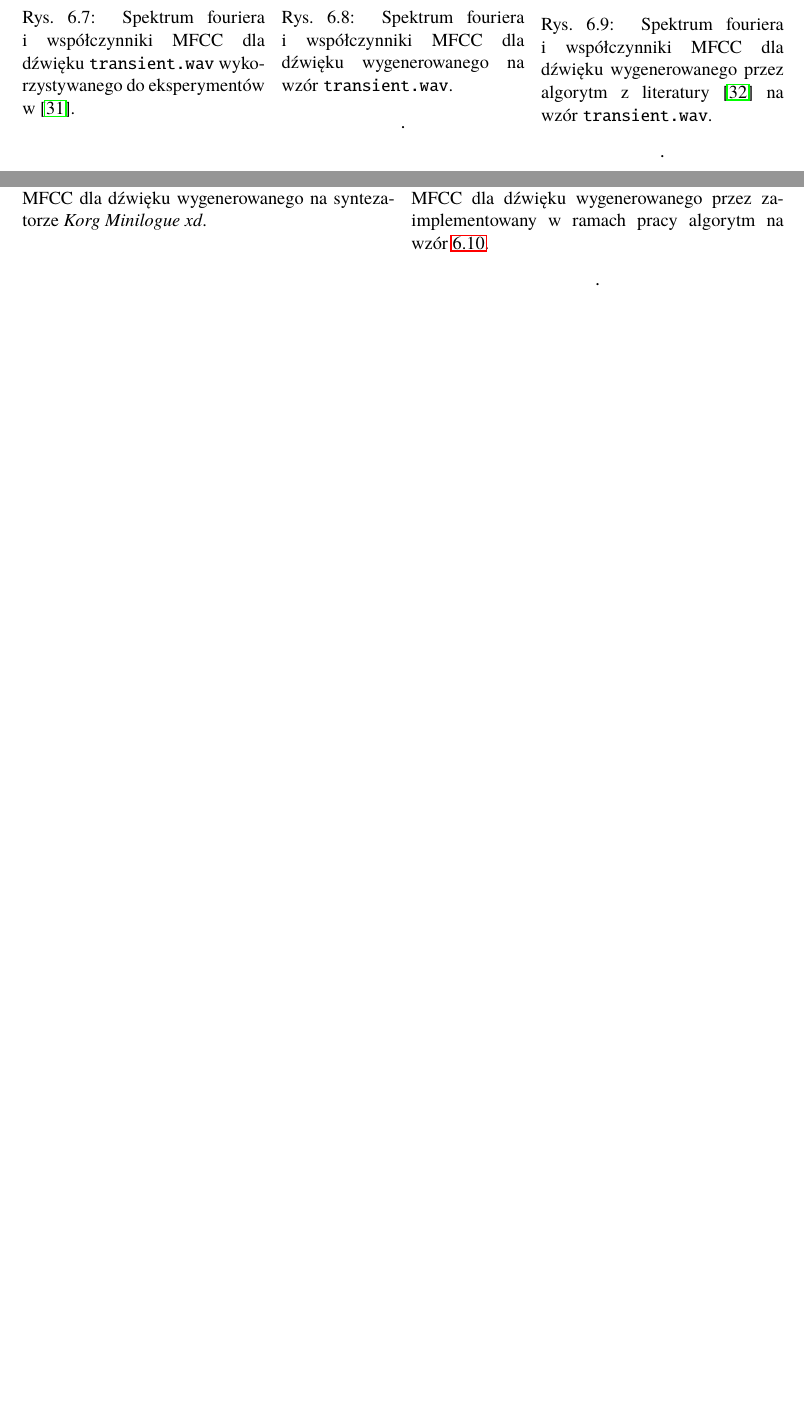
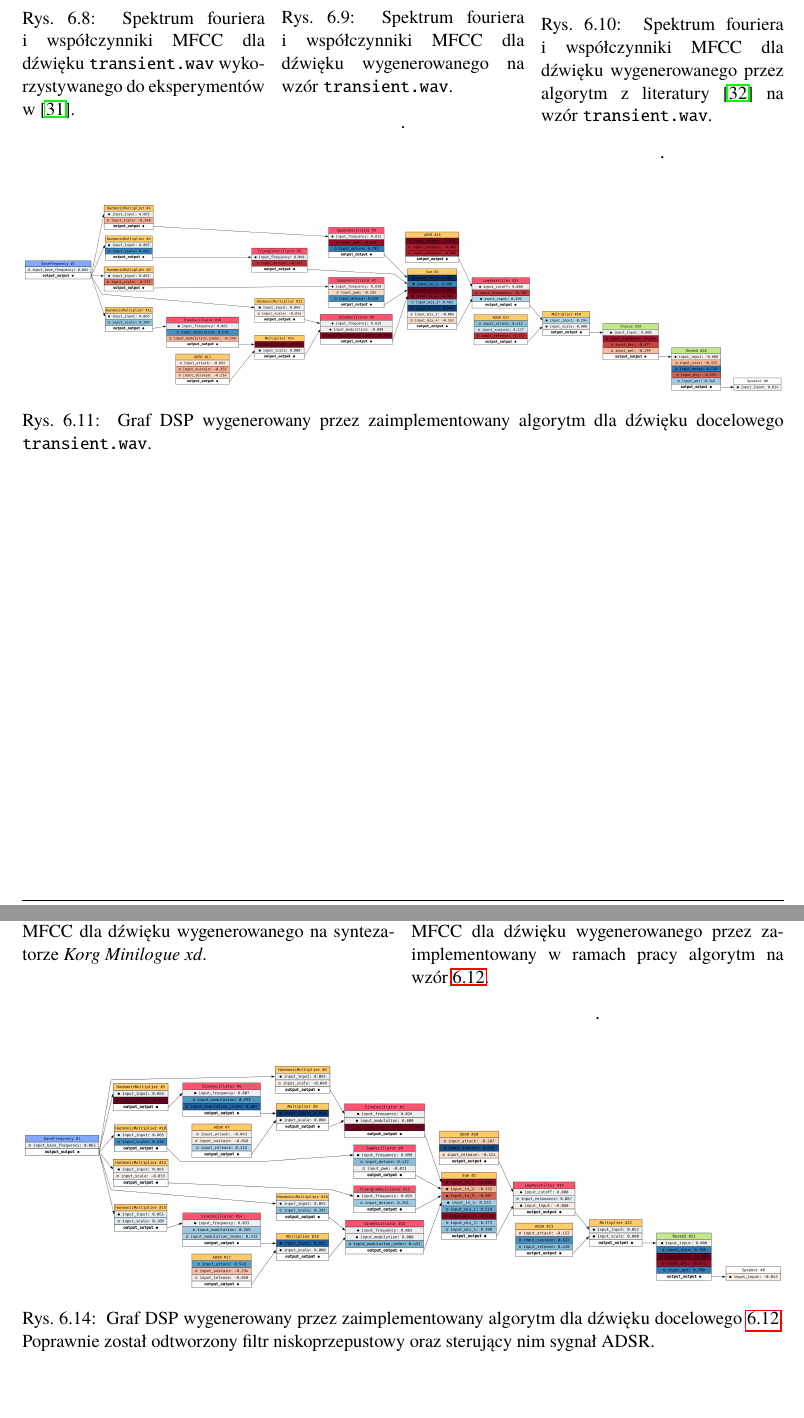
Before and after one commit to Wint3rmute/luthier, a LaTeX thesis (latex/Dyplom.tex, which reads latex/rozdzial06.tex): two parts of pages 42 and 43 of 53 before the commit and two parts of pages 43 and 44 of 54 after it, joined at a grey line, cut so that both start at the same text, the shorter picture padded with empty space. Compiled offline with pdfLaTeX.

Commit message:
add generated graphs to make it all bigger

```diff
--- a/latex/rozdzial06.tex
+++ b/latex/rozdzial06.tex
@@ -105,0 +111 @@ sygnał wygenerowany na syntezatorze jest bardziej stabilny.
+      Graf DSP wygenerowany przez zaimplementowany algorytm
@@ -140,6 +152,16 @@ Tego typu dźwięki przypominają brzmienie instrumentów klawiszowych: fortepia
 \end{figure}
 \end{multicols}
 
+\begin{figure}[H]
+    \centering
+    \includegraphics[width=1.0\linewidth]{rys06/evolved_graph_transient.png}
+    \caption{
+      Graf DSP wygenerowany przez zaimplementowany algorytm
+      dla dźwięku docelowego \texttt{transient.wav}.
+    }\label{fig:evolved_graph_transient}
+\end{figure}
+
+\newpage
 \section{Dźwięki inne niż przykłady z literatury}\label{sec:non_literature_samples}
 
 Badania przeprowadzone w ramach~\cite{evolutionary_puredata}
@@ -169,4 +191,16 @@ subtraktywną~\ref{fig:minilogue_target_sample}.
 \end{figure}
 \end{multicols}
 
+
+\begin{figure}[H]
+    \centering
+    \includegraphics[width=1.0\linewidth]{rys06/evolved_graph_minilogue.png}
+    \caption{
+      Graf DSP wygenerowany przez zaimplementowany algorytm
+      dla dźwięku docelowego~\ref{fig:minilogue_target_sample}.
+      Poprawnie został odtworzony filtr niskoprzepustowy oraz
+      sterujący nim sygnał ADSR\@.
+    }\label{fig:evolved_graph_op1}
+\end{figure}
+
 % \section{Próba odtworzenia dźwięku spoza literatury}
```
Also changed, not shown: latex/rys06/accidental_analog_bass.png (added), latex/rys06/evolved_graph_minilogue.png (added), latex/rys06/evolved_graph_op1.png (added), latex/rys06/evolved_graph_transient.png (added), latex/rozdzial06.tex (11 more changed lines).
